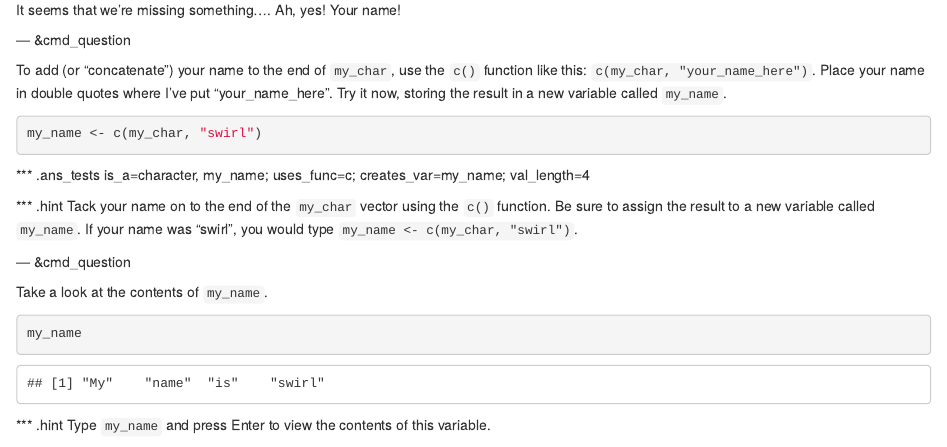
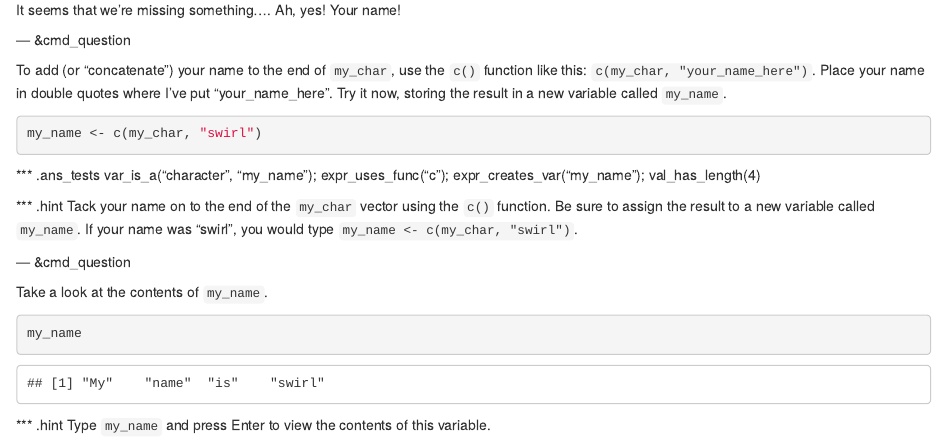
Before and after one commit to cran/swirl, an R Markdown document (inst/Courses/Intro_to_R/Vectors/lesson.Rmd): the page in a window 1100 px wide, from 3220 px down. Rendered offline with R 4.5, knitr and Pandoc, with nearby package versions.

Commit message:
version 2.1.1

````diff
--- a/inst/Courses/Intro_to_R/Vectors/lesson.Rmd
+++ b/inst/Courses/Intro_to_R/Vectors/lesson.Rmd
@@ -196,7 +196,7 @@ my_name <- c(my_char, "swirl")
 ```
 
 *** .ans_tests
-is_a=character, my_name; uses_func=c; creates_var=my_name; val_length=4
+var_is_a("character", "my_name"); expr_uses_func("c"); expr_creates_var("my_name"); val_has_length(4)
 
 *** .hint
 Tack your name on to the end of the `my_char` vector using the `c()` function.  Be sure to assign the result to a new variable called `my_name`. If your name was "swirl", you would type `my_name <- c(my_char, "swirl")`.
````
Also changed, not shown: 2 other files.
